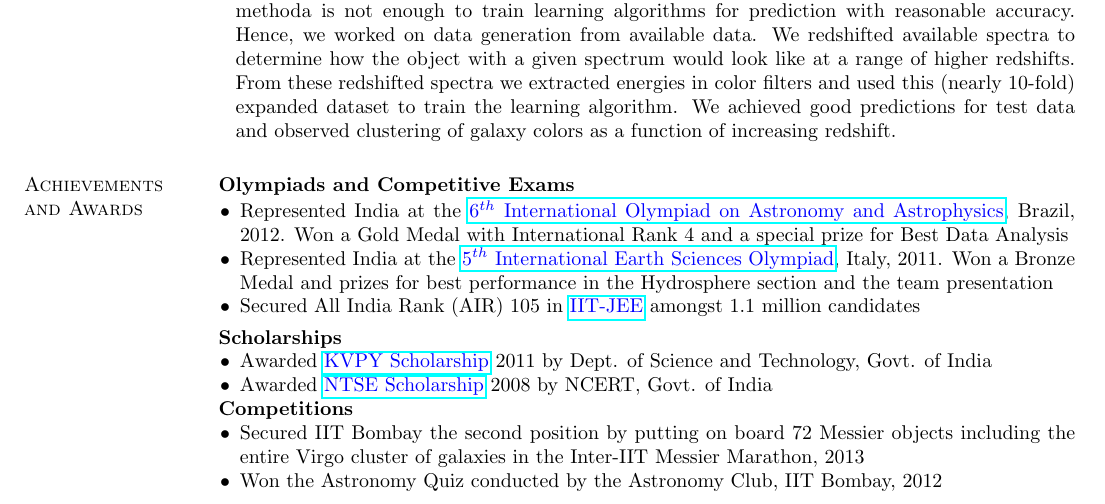
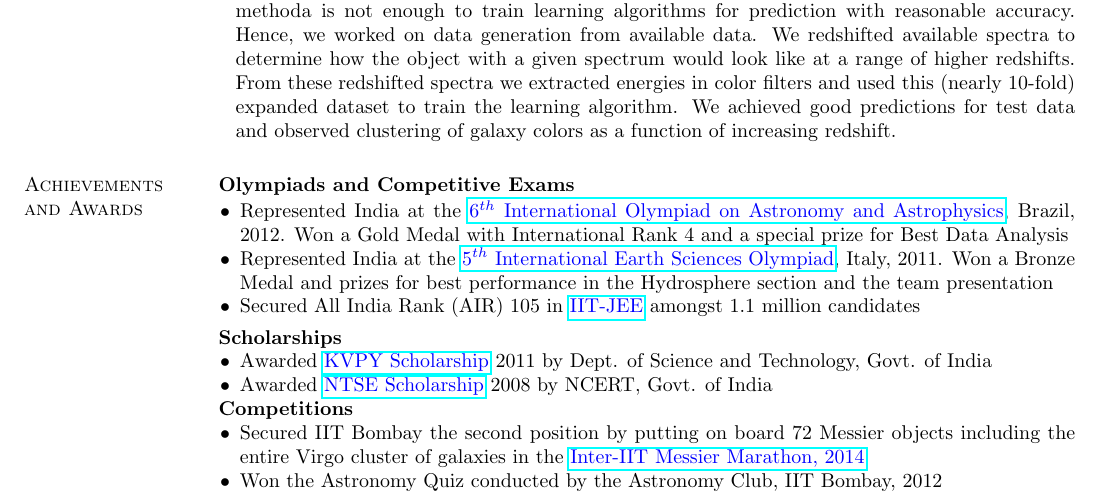
Before and after one commit to alankarkotwal/alankarkotwal.github.io, a LaTeX CV (resume/resume.tex): part of page 3 of 4, cut so that both start at the same text. Compiled offline with pdfLaTeX.

Commit message:
update resume

```diff
--- a/resume/resume.tex
+++ b/resume/resume.tex
@@ -196,7 +196,7 @@ The IITB Mars Rover project is a student initiative at IIT Bombay to build a pro
 \item Awarded \href{http://www.kvpy.iisc.ernet.in/main/index.htm}{\textcolor{blue}{KVPY Scholarship}} $2011$ by Dept. of Science and Technology, Govt. of India
 \item Awarded \href{http://www.ncert.nic.in/programmes/talent_exam/index_talent.html}{\textcolor{blue}{NTSE Scholarship}} $2008$ by NCERT, Govt. of India
 \item[\strut\hspace{0.5cm}\textbf{Competitions}]
-\item Secured IIT Bombay the second position by putting on board 72 Messier objects including the entire Virgo cluster of galaxies in the Inter-IIT Messier Marathon, 2013
+\item Secured IIT Bombay the second position by putting on board 72 Messier objects including the entire Virgo cluster of galaxies in the \href{https://www.iitbombay.org/iitb_dean_acr/february-newsletter-2014/2nd\%20Annual\%20Inter.pdf}{\textcolor{blue} {Inter-IIT Messier Marathon, 2014}}
 \item Won the Astronomy Quiz conducted by the Astronomy Club, IIT Bombay, 2012
 \end{list2}
 
```
Also changed, not shown: resume/resume.pdf, 1 other file.
